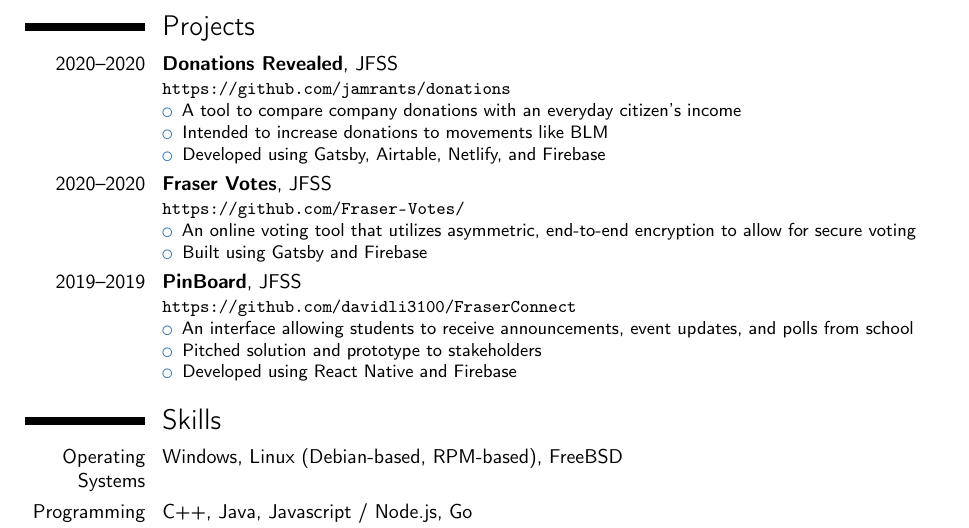
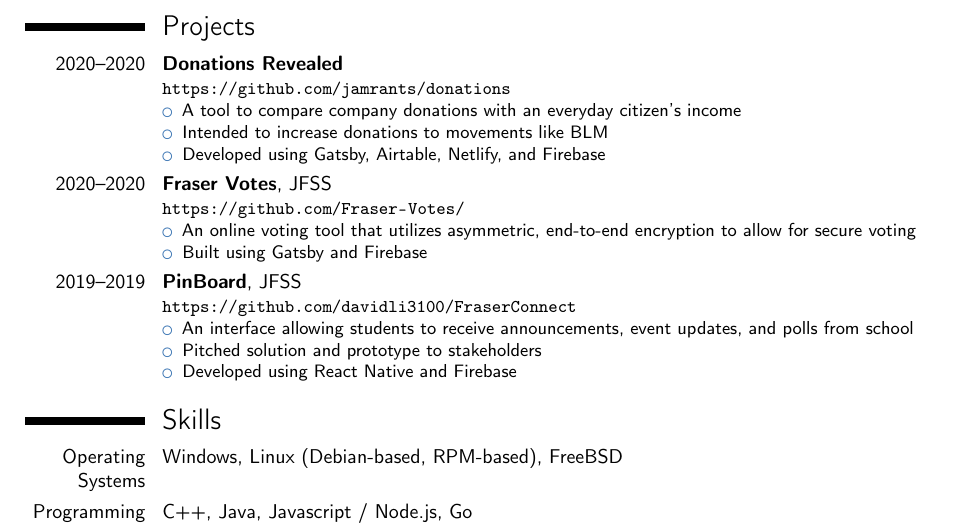
Before and after one commit to johannzhao/resume, a LaTeX CV (resume.tex): part of page 2 of 2, cut so that both start at the same text. Compiled offline with pdfLaTeX.

Commit message:
Remove JFSS Affiliation for Donations Revealed

```diff
--- a/resume.tex
+++ b/resume.tex
@@ -134,7 +134,7 @@
 \newpage
 
 \section{Projects}
-\cventry{2020--2020}{Donations Revealed}{}{JFSS}{}{
+\cventry{2020--2020}{Donations Revealed}{}{}{}{
 	\url{https://github.com/jamrants/donations}
 	\begin{itemize}
 		\item A tool to compare company donations with an everyday citizen's income
```
